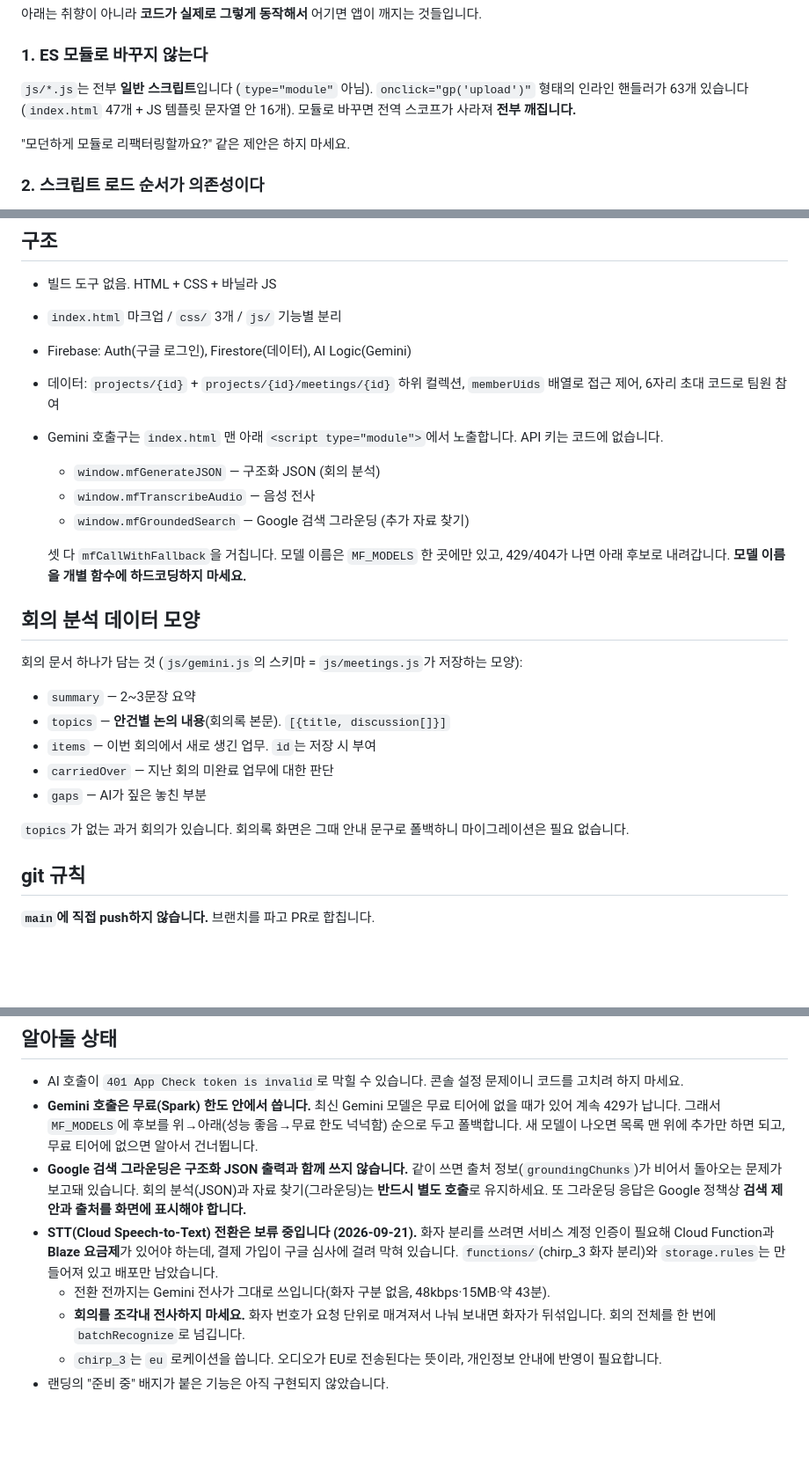
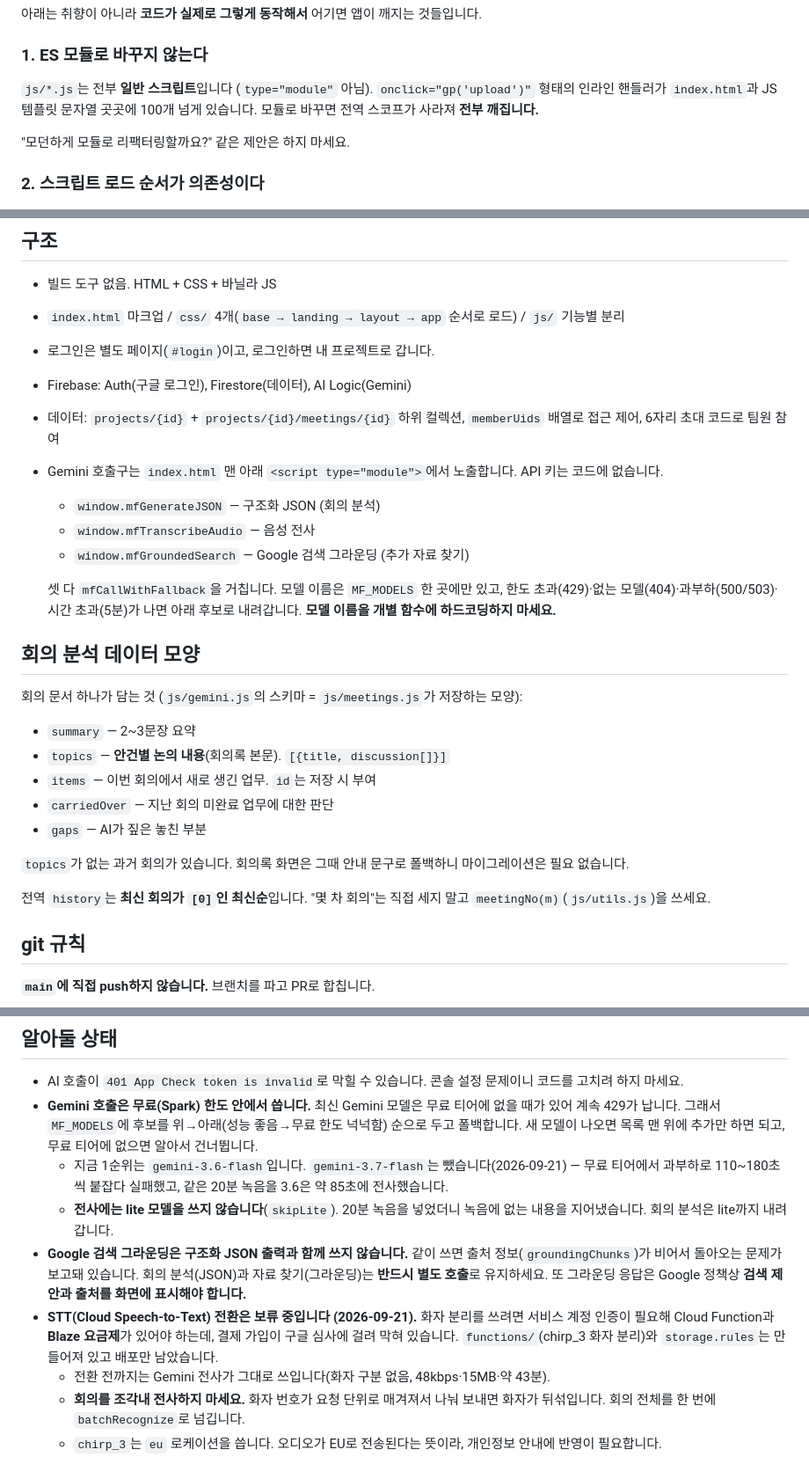
Before and after one commit to suming030/meetflow, a Markdown page: CLAUDE.md, 3 parts joined by grey strips. Shown at 88% size. Drawn GitHub-style; blank space fills up the shorter version.

Commit message:
docs: CLAUDE.md를 지금 코드에 맞게 — 모델 폴백·CSS 4개·history 순서, 낡은 내용 정리
- 인라인 핸들러 개수(63개)가 118개로 늘어 숫자 대신 '100개 넘게'로.
- css/ 3개 → 4개(layout.css), 로드 순서 명시. 로그인은 별도 페이지.
- 폴백 조건에 과부하(500/503)·시간 초과(5분) 추가, 1순위 3.6·3.7 제거 이유,
  전사에 lite 모델을 쓰지 않는 이유(내용을 지어냄)를 적었다.
- history가 최신순이라 차수는 meetingNo()로 세라는 안내.
- 랜딩에 더 이상 없는 '준비 중 배지' 문장 삭제.

Co-Authored-By: Claude Opus 5 <noreply@anthropic.com>

```diff
--- a/CLAUDE.md
+++ b/CLAUDE.md
@@ -35,9 +35,8 @@ CSS 로드 순서는 `base → landing → layout → app`입니다. `base.css`
 ### 1. ES 모듈로 바꾸지 않는다
 
 `js/*.js`는 전부 **일반 스크립트**입니다 (`type="module"` 아님).
-`onclick="gp('upload')"` 형태의 인라인 핸들러가 63개 있습니다
-(`index.html` 47개 + JS 템플릿 문자열 안 16개). 모듈로 바꾸면
-전역 스코프가 사라져 **전부 깨집니다.**
+`onclick="gp('upload')"` 형태의 인라인 핸들러가 `index.html`과 JS 템플릿 문자열 곳곳에
+100개 넘게 있습니다. 모듈로 바꾸면 전역 스코프가 사라져 **전부 깨집니다.**
 
 "모던하게 모듈로 리팩터링할까요?" 같은 제안은 하지 마세요.
 
@@ -81,7 +80,8 @@ python -m http.server 8000
 ## 구조
 
 - 빌드 도구 없음. HTML + CSS + 바닐라 JS
-- `index.html` 마크업 / `css/` 3개 / `js/` 기능별 분리
+- `index.html` 마크업 / `css/` 4개(`base → landing → layout → app` 순서로 로드) / `js/` 기능별 분리
+- 로그인은 별도 페이지(`#login`)이고, 로그인하면 내 프로젝트로 갑니다.
 - Firebase: Auth(구글 로그인), Firestore(데이터), AI Logic(Gemini)
 - 데이터: `projects/{id}` + `projects/{id}/meetings/{id}` 하위 컬렉션,
   `memberUids` 배열로 접근 제어, 6자리 초대 코드로 팀원 참여
@@ -92,7 +92,8 @@ python -m http.server 8000
   - `window.mfGroundedSearch` — Google 검색 그라운딩 (추가 자료 찾기)
 
   셋 다 `mfCallWithFallback`을 거칩니다. 모델 이름은 `MF_MODELS` 한 곳에만 있고,
-  429/404가 나면 아래 후보로 내려갑니다. **모델 이름을 개별 함수에 하드코딩하지 마세요.**
+  한도 초과(429)·없는 모델(404)·과부하(500/503)·시간 초과(5분)가 나면 아래 후보로 내려갑니다.
+  **모델 이름을 개별 함수에 하드코딩하지 마세요.**
 
 ## 회의 분석 데이터 모양
 
@@ -106,6 +107,9 @@ python -m http.server 8000
 
 `topics`가 없는 과거 회의가 있습니다. 회의록 화면은 그때 안내 문구로 폴백하니
 마이그레이션은 필요 없습니다.
+
+전역 `history`는 **최신 회의가 `[0]`인 최신순**입니다. "몇 차 회의"는 직접 세지 말고
+`meetingNo(m)`(`js/utils.js`)을 쓰세요.
 
 ## git 규칙
 
@@ -145,6 +149,10 @@ PR을 올리면 **다른 한 명이 보고 머지**합니다.
   최신 Gemini 모델은 무료 티어에 없을 때가 있어 계속 429가 납니다. 그래서
   `MF_MODELS`에 후보를 위→아래(성능 좋음→무료 한도 넉넉함) 순으로 두고 폴백합니다.
   새 모델이 나오면 목록 맨 위에 추가만 하면 되고, 무료 티어에 없으면 알아서 건너뜁니다.
+  - 지금 1순위는 `gemini-3.6-flash`입니다. `gemini-3.7-flash`는 뺐습니다(2026-09-21) —
+    무료 티어에서 과부하로 110~180초씩 붙잡다 실패했고, 같은 20분 녹음을 3.6은 약 85초에 전사했습니다.
+  - **전사에는 lite 모델을 쓰지 않습니다**(`skipLite`). 20분 녹음을 넣었더니 녹음에 없는 내용을
+    지어냈습니다. 회의 분석은 lite까지 내려갑니다.
 - **Google 검색 그라운딩은 구조화 JSON 출력과 함께 쓰지 않습니다.** 같이 쓰면
   출처 정보(`groundingChunks`)가 비어서 돌아오는 문제가 보고돼 있습니다.
   회의 분석(JSON)과 자료 찾기(그라운딩)는 **반드시 별도 호출**로 유지하세요.
@@ -158,4 +166,3 @@ PR을 올리면 **다른 한 명이 보고 머지**합니다.
     화자가 뒤섞입니다. 회의 전체를 한 번에 `batchRecognize`로 넘깁니다.
   - `chirp_3`는 `eu` 로케이션을 씁니다. 오디오가 EU로 전송된다는 뜻이라,
     개인정보 안내에 반영이 필요합니다.
-- 랜딩의 "준비 중" 배지가 붙은 기능은 아직 구현되지 않았습니다.
```
